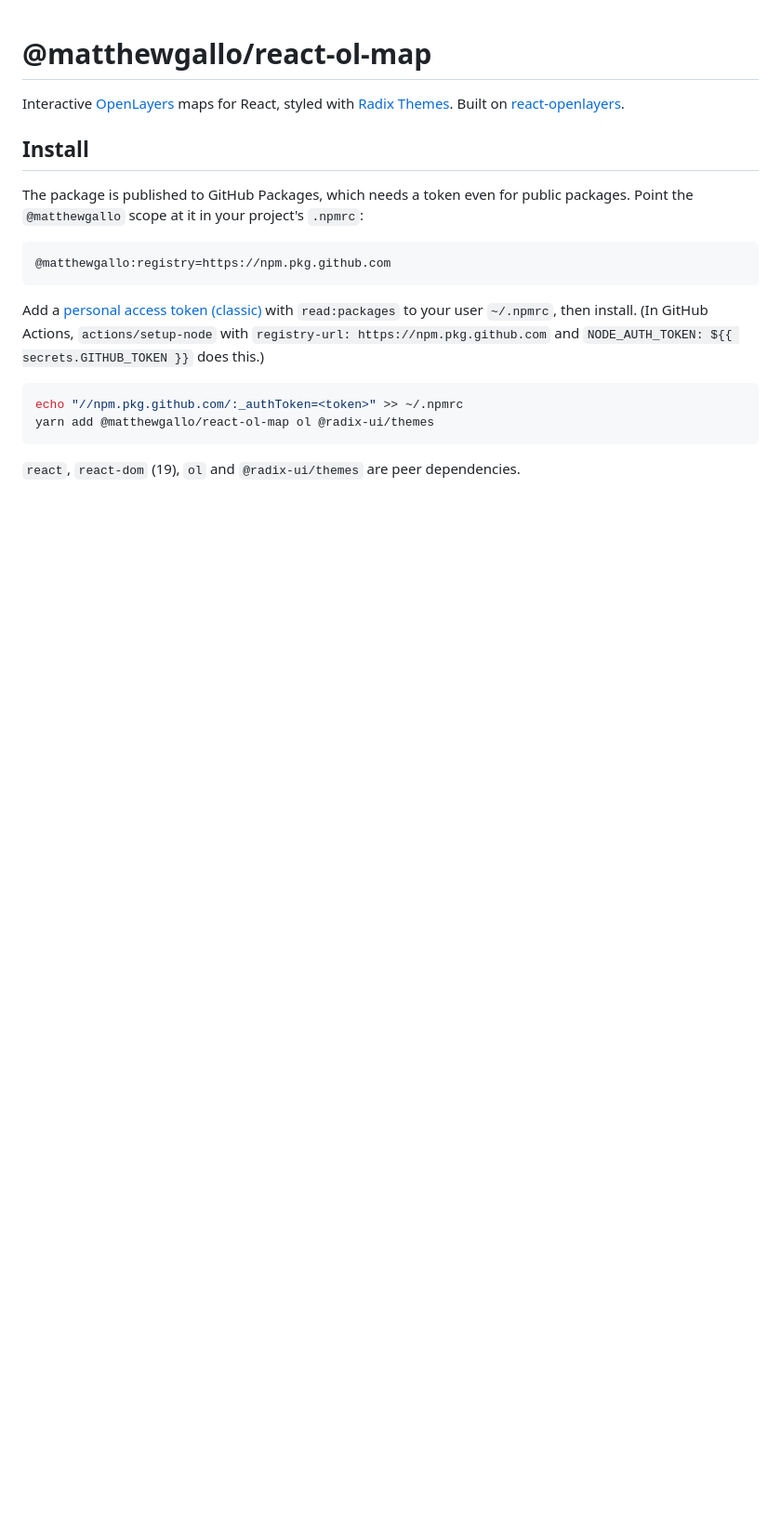
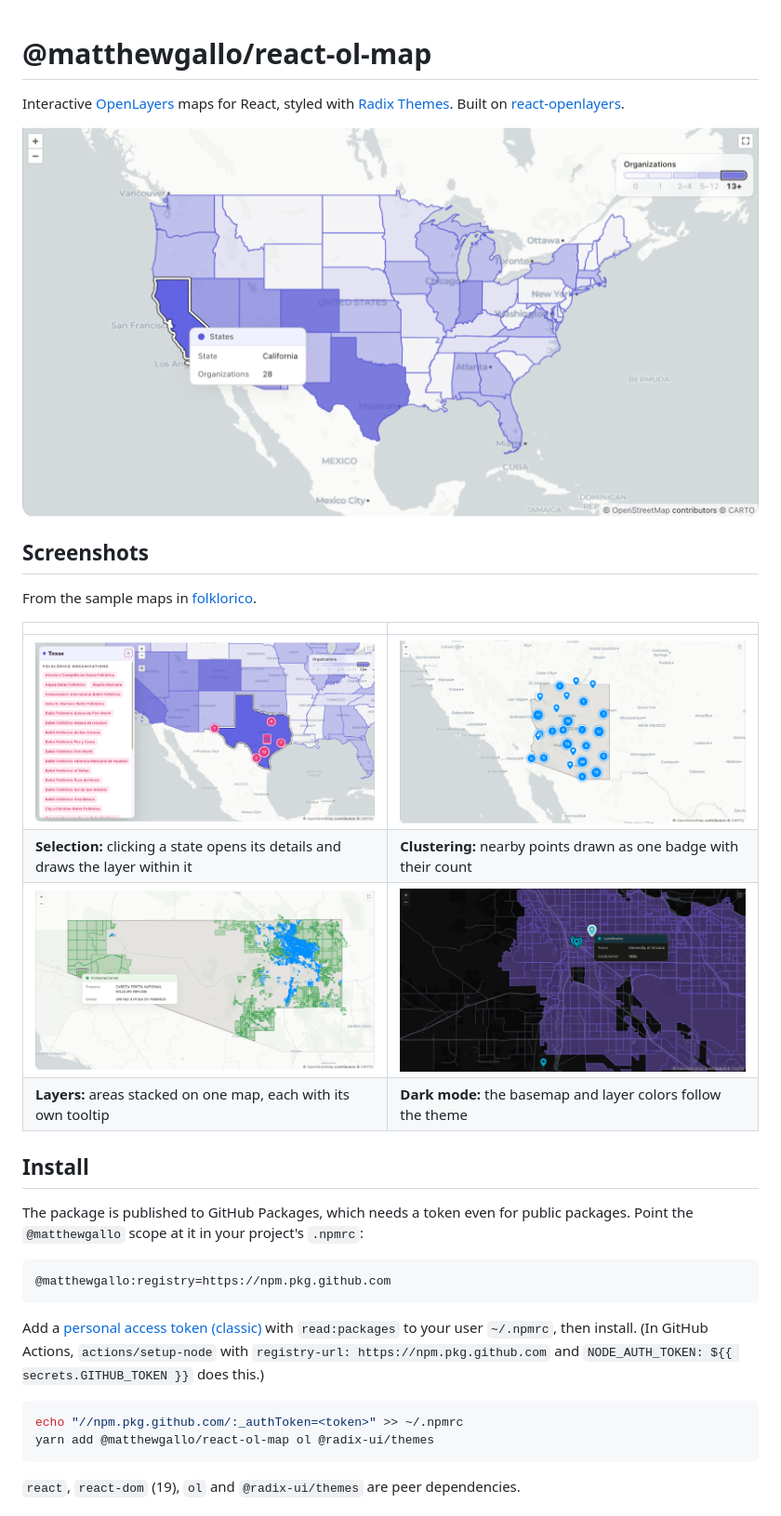
Before and after one commit to matthewgallo/react-ol-map, a Markdown page: README.md, the part around the change. Shown at 93% size. GitHub-like rendering; pictures changed too: docs/images/clustering.png (added), docs/images/dark-markers.png (added), docs/images/layers-tooltip.png (added); blank space fills up the shorter version.

Commit message:
docs: add map screenshots to readme

```diff
--- a/README.md
+++ b/README.md
@@ -1,6 +1,19 @@
 # @matthewgallo/react-ol-map
 
 Interactive [OpenLayers](https://openlayers.org/) maps for React, styled with [Radix Themes](https://www.radix-ui.com/themes). Built on [react-openlayers](https://www.npmjs.com/package/react-openlayers).
+
+![States shaded by organization count, with a legend and the hovered state's tooltip](docs/images/shading-legend.png)
+
+## Screenshots
+
+From the sample maps in [folklorico](https://github.com/matthewgallo/folklorico).
+
+| | |
+| --- | --- |
+| ![Texas selected: its organizations listed in the side panel and drawn as clustered pins within it](docs/images/selected-feature.png) | ![Arizona libraries clustered into counted badges](docs/images/clustering.png) |
+| **Selection:** clicking a state opens its details and draws the layer within it | **Clustering:** nearby points drawn as one badge with their count |
+| ![Protected lands and subdivisions stacked over a county, with a tooltip on hover](docs/images/layers-tooltip.png) | ![Tucson landmarks over neighborhoods in dark mode, with a tooltip on a hovered pin](docs/images/dark-markers.png) |
+| **Layers:** areas stacked on one map, each with its own tooltip | **Dark mode:** the basemap and layer colors follow the theme |
 
 ## Install
 
```
